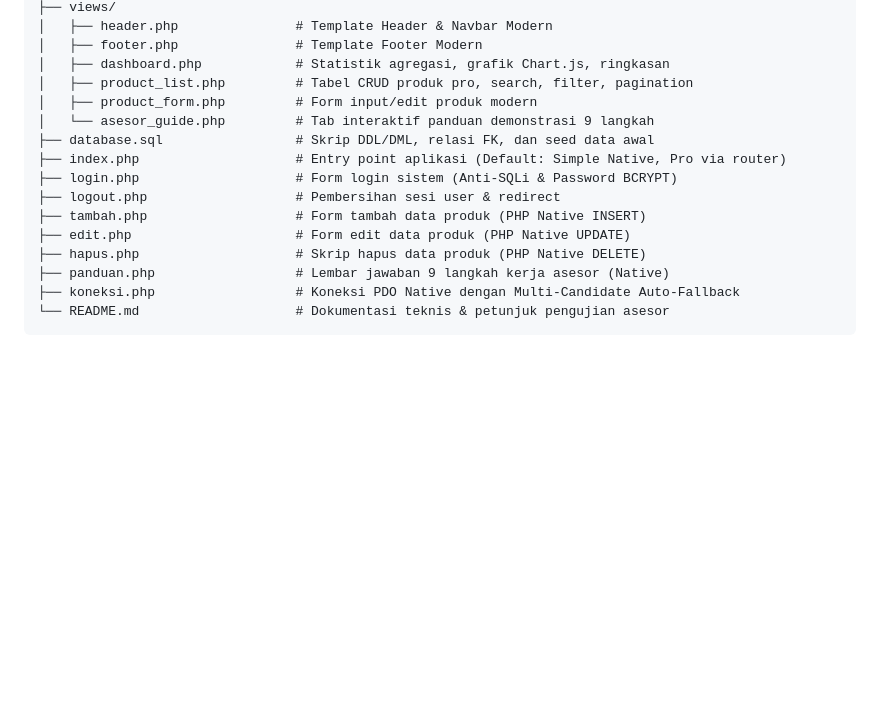
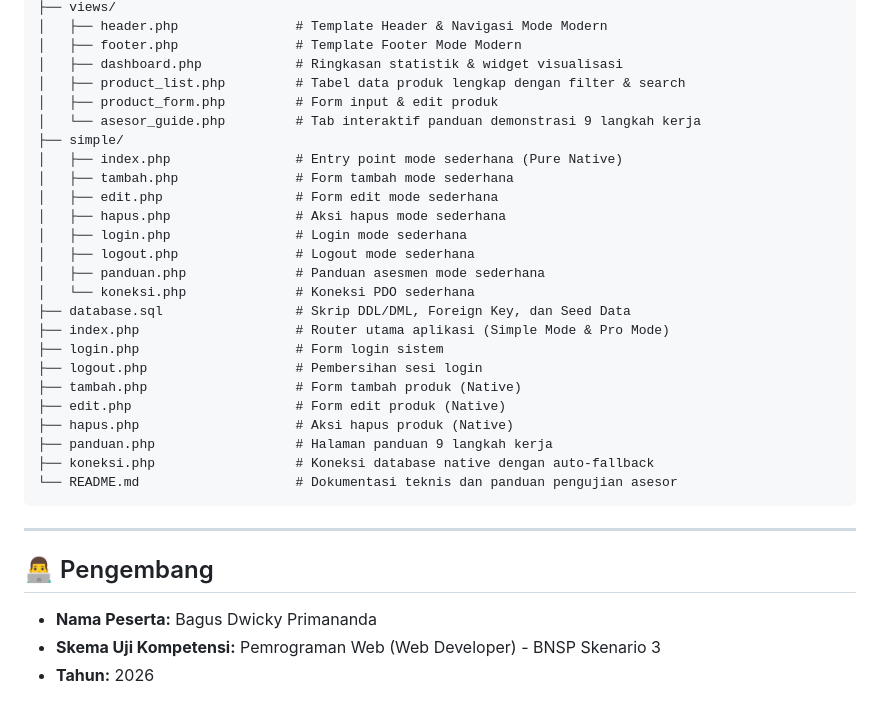
Before and after one commit to BDwicky/BNSP, a Markdown page: README.md, the part around one of its changes. Drawn GitHub-style; blank space fills up the shorter version.

````diff
--- a/README.md
+++ b/README.md
@@ -68,18 +102,34 @@ BNSP/
 ├── views/
-│   ├── header.php               # Template Header & Navbar Modern
-│   ├── footer.php               # Template Footer Modern
-│   ├── dashboard.php            # Statistik agregasi, grafik Chart.js, ringkasan
-│   ├── product_list.php         # Tabel CRUD produk pro, search, filter, pagination
-│   ├── product_form.php         # Form input/edit produk modern
-│   └── asesor_guide.php         # Tab interaktif panduan demonstrasi 9 langkah
-├── database.sql                 # Skrip DDL/DML, relasi FK, dan seed data awal
-├── index.php                    # Entry point aplikasi (Default: Simple Native, Pro via router)
-├── login.php                    # Form login sistem (Anti-SQLi & Password BCRYPT)
-├── logout.php                   # Pembersihan sesi user & redirect
-├── tambah.php                   # Form tambah data produk (PHP Native INSERT)
-├── edit.php                     # Form edit data produk (PHP Native UPDATE)
-├── hapus.php                    # Skrip hapus data produk (PHP Native DELETE)
-├── panduan.php                  # Lembar jawaban 9 langkah kerja asesor (Native)
-├── koneksi.php                  # Koneksi PDO Native dengan Multi-Candidate Auto-Fallback
-└── README.md                    # Dokumentasi teknis & petunjuk pengujian asesor
+│   ├── header.php               # Template Header & Navigasi Mode Modern
+│   ├── footer.php               # Template Footer Mode Modern
+│   ├── dashboard.php            # Ringkasan statistik & widget visualisasi
+│   ├── product_list.php         # Tabel data produk lengkap dengan filter & search
+│   ├── product_form.php         # Form input & edit produk
+│   └── asesor_guide.php         # Tab interaktif panduan demonstrasi 9 langkah kerja
+├── simple/
+│   ├── index.php                # Entry point mode sederhana (Pure Native)
+│   ├── tambah.php               # Form tambah mode sederhana
+│   ├── edit.php                 # Form edit mode sederhana
+│   ├── hapus.php                # Aksi hapus mode sederhana
+│   ├── login.php                # Login mode sederhana
+│   ├── logout.php               # Logout mode sederhana
+│   ├── panduan.php              # Panduan asesmen mode sederhana
+│   └── koneksi.php              # Koneksi PDO sederhana
+├── database.sql                 # Skrip DDL/DML, Foreign Key, dan Seed Data
+├── index.php                    # Router utama aplikasi (Simple Mode & Pro Mode)
+├── login.php                    # Form login sistem
+├── logout.php                   # Pembersihan sesi login
+├── tambah.php                   # Form tambah produk (Native)
+├── edit.php                     # Form edit produk (Native)
+├── hapus.php                    # Aksi hapus produk (Native)
+├── panduan.php                  # Halaman panduan 9 langkah kerja
+├── koneksi.php                  # Koneksi database native dengan auto-fallback
+└── README.md                    # Dokumentasi teknis dan panduan pengujian asesor
 ```
+
+---
+
+## 👨‍💻 Pengembang
+- **Nama Peserta:** Bagus Dwicky Primananda
+- **Skema Uji Kompetensi:** Pemrograman Web (Web Developer) - BNSP Skenario 3
+- **Tahun:** 2026
````
Also changed, not shown: other parts of README.md (+75 -41 lines).
